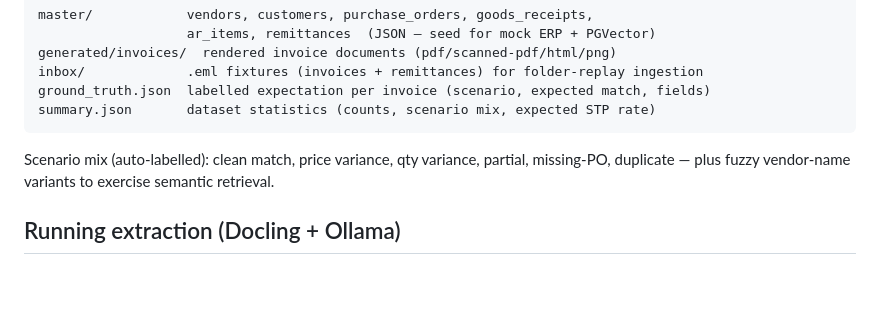
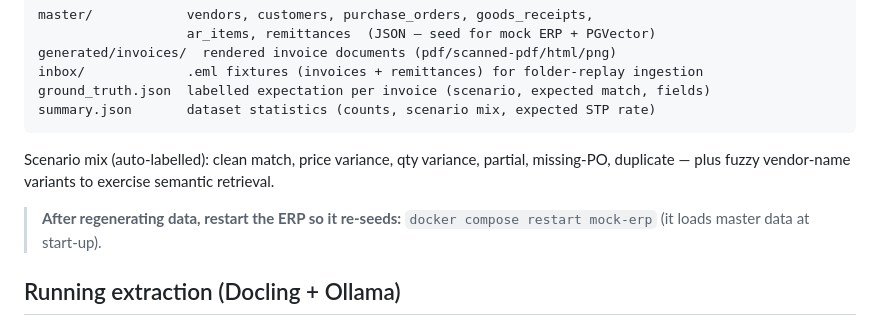
Before and after one commit to sudheerchowdary97/sight-spectrum-ai-agent-automation, a Markdown page: README.md, the part around the change. GitHub-like rendering; blank space fills up the shorter version.

Commit message:
docs: note mock-erp restart after data regeneration

```diff
--- a/README.md
+++ b/README.md
@@ -125,6 +125,9 @@ Scenario mix (auto-labelled): clean match, price variance, qty variance,
 partial, missing-PO, duplicate — plus fuzzy vendor-name variants to exercise
 semantic retrieval.
 
+> **After regenerating data, restart the ERP so it re-seeds:**
+> `docker compose restart mock-erp` (it loads master data at start-up).
+
 ## Running extraction (Docling + Ollama)
 
 Field extraction (Task 4) runs **Docling** (document → text, with OCR for scans)
```
